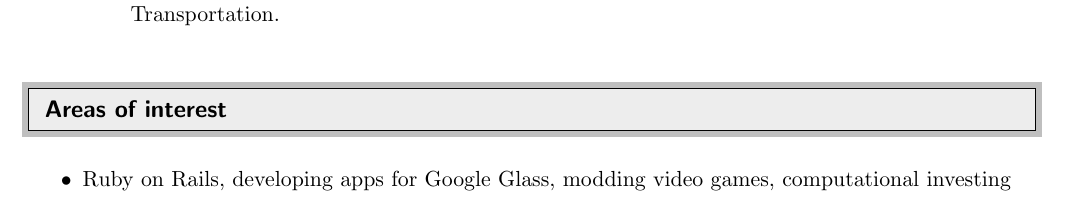
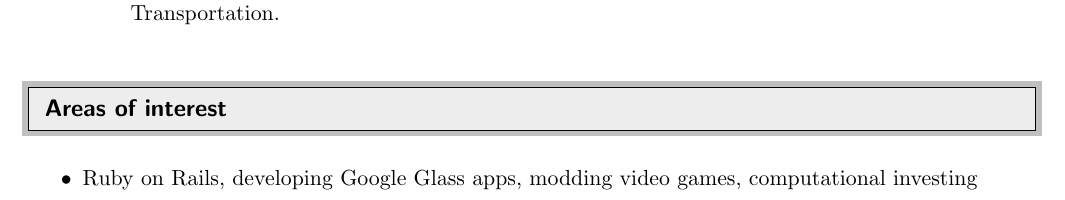
Before and after one commit to blahshaw/resume, a LaTeX CV (resume.tex): part of the page, cut so that both start at the same text. Compiled offline with pdfLaTeX.

Commit message:
updated description

```diff
--- a/resume.tex
+++ b/resume.tex
@@ -189,7 +189,7 @@
 
 \begin{itemize}
 
-\item Ruby on Rails, developing apps for Google Glass, modding video games, computational investing
+\item Ruby on Rails, developing Google Glass apps, modding video games, computational investing
 
 \end{itemize}
 
```
Also changed, not shown: resume.tex (2 more changed lines), 2 other files.
